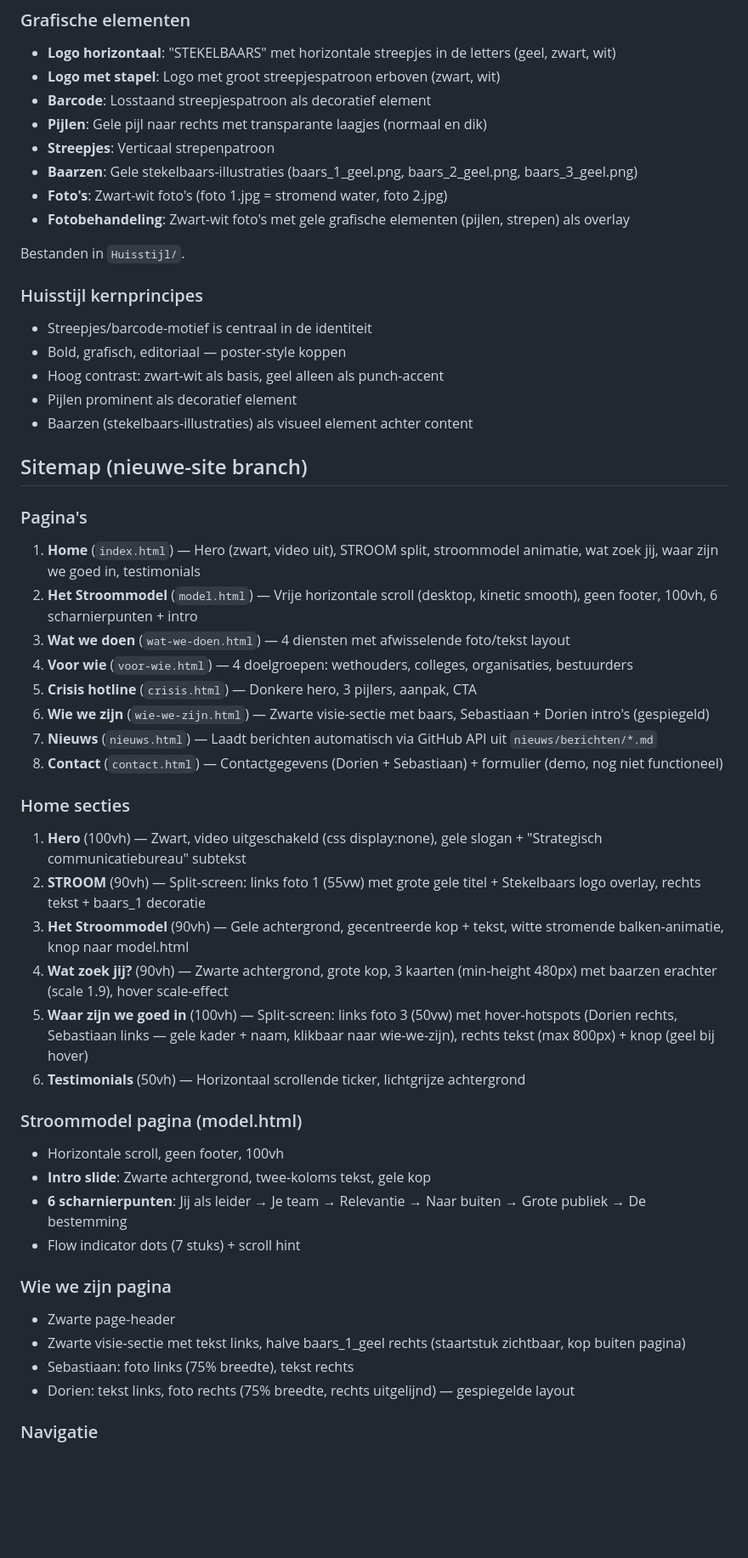
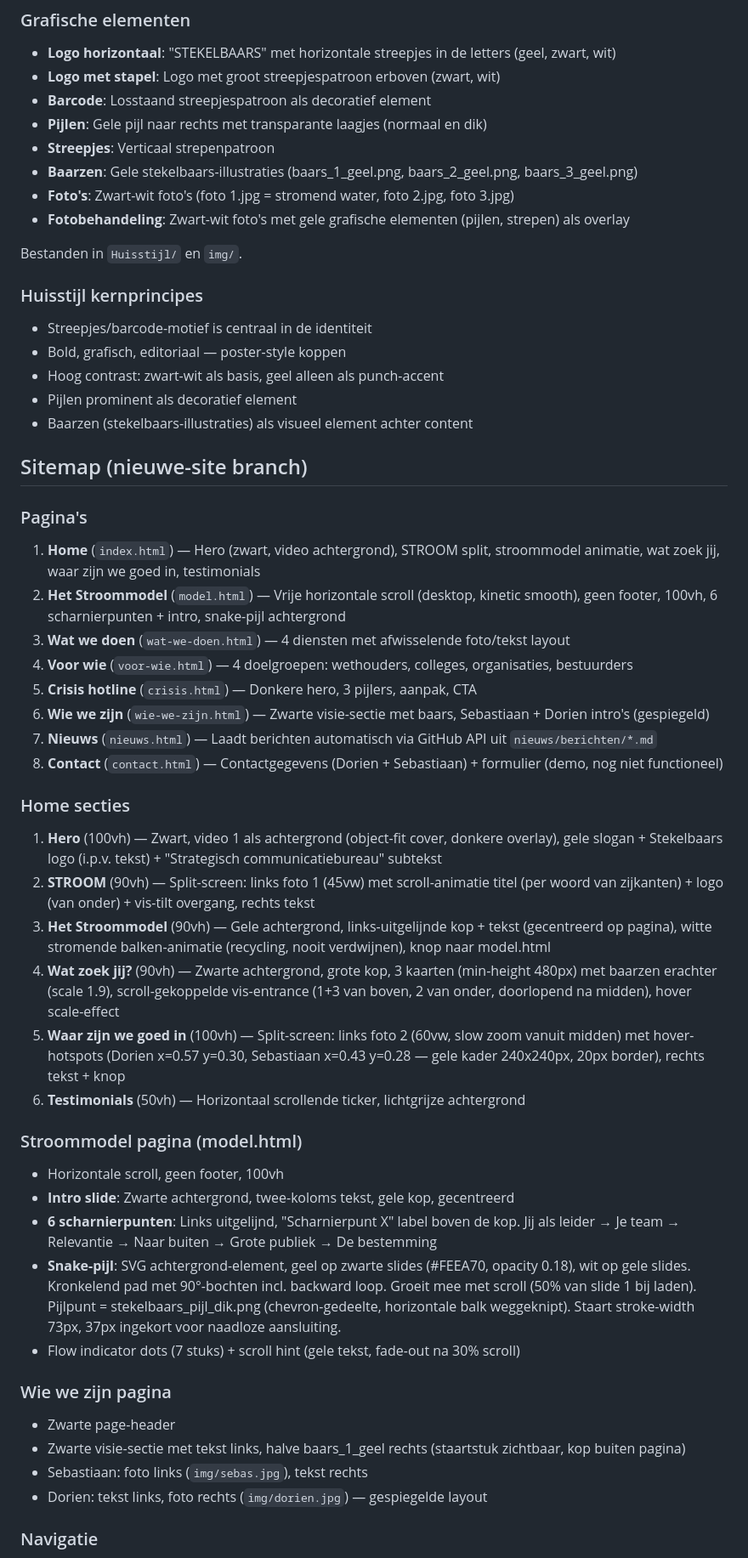
Before and after one commit to wouterzaalberg/stekelbaars, a Markdown page: CLAUDE.md, the part around one of its changes. Shown at 85% size. Rendered like a GitHub page; blank space fills up the shorter version.

Commit message:
CLAUDE.md bijgewerkt met alle wijzigingen van deze sessie
Co-Authored-By: Claude Opus 4.6 (1M context) <noreply@anthropic.com>

```diff
--- a/CLAUDE.md
+++ b/CLAUDE.md
@@ -43,10 +43,10 @@ Website voor Stekelbaars, communicatiebureau.
 - **Pijlen**: Gele pijl naar rechts met transparante laagjes (normaal en dik)
 - **Streepjes**: Verticaal strepenpatroon
 - **Baarzen**: Gele stekelbaars-illustraties (baars_1_geel.png, baars_2_geel.png, baars_3_geel.png)
-- **Foto's**: Zwart-wit foto's (foto 1.jpg = stromend water, foto 2.jpg)
+- **Foto's**: Zwart-wit foto's (foto 1.jpg = stromend water, foto 2.jpg, foto 3.jpg)
 - **Fotobehandeling**: Zwart-wit foto's met gele grafische elementen (pijlen, strepen) als overlay
 
-Bestanden in `Huisstijl/`.
+Bestanden in `Huisstijl/` en `img/`.
 
 ### Huisstijl kernprincipes
 - Streepjes/barcode-motief is centraal in de identiteit
@@ -59,8 +59,8 @@ Bestanden in `Huisstijl/`.
 
 ### Pagina's
 
-1. **Home** (`index.html`) — Hero (zwart, video uit), STROOM split, stroommodel animatie, wat zoek jij, waar zijn we goed in, testimonials
-2. **Het Stroommodel** (`model.html`) — Vrije horizontale scroll (desktop, kinetic smooth), geen footer, 100vh, 6 scharnierpunten + intro
+1. **Home** (`index.html`) — Hero (zwart, video achtergrond), STROOM split, stroommodel animatie, wat zoek jij, waar zijn we goed in, testimonials
+2. **Het Stroommodel** (`model.html`) — Vrije horizontale scroll (desktop, kinetic smooth), geen footer, 100vh, 6 scharnierpunten + intro, snake-pijl achtergrond
 3. **Wat we doen** (`wat-we-doen.html`) — 4 diensten met afwisselende foto/tekst layout
 4. **Voor wie** (`voor-wie.html`) — 4 doelgroepen: wethouders, colleges, organisaties, bestuurders
 5. **Crisis hotline** (`crisis.html`) — Donkere hero, 3 pijlers, aanpak, CTA
@@ -70,26 +70,27 @@ Bestanden in `Huisstijl/`.
 
 ### Home secties
 
-1. **Hero** (100vh) — Zwart, video uitgeschakeld (css display:none), gele slogan + "Strategisch communicatiebureau" subtekst
-2. **STROOM** (90vh) — Split-screen: links foto 1 (55vw) met grote gele titel + Stekelbaars logo overlay, rechts tekst + baars_1 decoratie
-3. **Het Stroommodel** (90vh) — Gele achtergrond, gecentreerde kop + tekst, witte stromende balken-animatie, knop naar model.html
-4. **Wat zoek jij?** (90vh) — Zwarte achtergrond, grote kop, 3 kaarten (min-height 480px) met baarzen erachter (scale 1.9), hover scale-effect
-5. **Waar zijn we goed in** (100vh) — Split-screen: links foto 3 (50vw) met hover-hotspots (Dorien rechts, Sebastiaan links — gele kader + naam, klikbaar naar wie-we-zijn), rechts tekst (max 800px) + knop (geel bij hover)
+1. **Hero** (100vh) — Zwart, video 1 als achtergrond (object-fit cover, donkere overlay), gele slogan + Stekelbaars logo (i.p.v. tekst) + "Strategisch communicatiebureau" subtekst
+2. **STROOM** (90vh) — Split-screen: links foto 1 (45vw) met scroll-animatie titel (per woord van zijkanten) + logo (van onder) + vis-tilt overgang, rechts tekst
+3. **Het Stroommodel** (90vh) — Gele achtergrond, links-uitgelijnde kop + tekst (gecentreerd op pagina), witte stromende balken-animatie (recycling, nooit verdwijnen), knop naar model.html
+4. **Wat zoek jij?** (90vh) — Zwarte achtergrond, grote kop, 3 kaarten (min-height 480px) met baarzen erachter (scale 1.9), scroll-gekoppelde vis-entrance (1+3 van boven, 2 van onder, doorlopend na midden), hover scale-effect
+5. **Waar zijn we goed in** (100vh) — Split-screen: links foto 2 (60vw, slow zoom vanuit midden) met hover-hotspots (Dorien x=0.57 y=0.30, Sebastiaan x=0.43 y=0.28 — gele kader 240x240px, 20px border), rechts tekst + knop
 6. **Testimonials** (50vh) — Horizontaal scrollende ticker, lichtgrijze achtergrond
 
 ### Stroommodel pagina (model.html)
 
 - Horizontale scroll, geen footer, 100vh
-- **Intro slide**: Zwarte achtergrond, twee-koloms tekst, gele kop
-- **6 scharnierpunten**: Jij als leider → Je team → Relevantie → Naar buiten → Grote publiek → De bestemming
-- Flow indicator dots (7 stuks) + scroll hint
+- **Intro slide**: Zwarte achtergrond, twee-koloms tekst, gele kop, gecentreerd
+- **6 scharnierpunten**: Links uitgelijnd, "Scharnierpunt X" label boven de kop. Jij als leider → Je team → Relevantie → Naar buiten → Grote publiek → De bestemming
+- **Snake-pijl**: SVG achtergrond-element, geel op zwarte slides (#FEEA70, opacity 0.18), wit op gele slides. Kronkelend pad met 90°-bochten incl. backward loop. Groeit mee met scroll (50% van slide 1 bij laden). Pijlpunt = stekelbaars_pijl_dik.png (chevron-gedeelte, horizontale balk weggeknipt). Staart stroke-width 73px, 37px ingekort voor naadloze aansluiting.
+- Flow indicator dots (7 stuks) + scroll hint (gele tekst, fade-out na 30% scroll)
 
 ### Wie we zijn pagina
 
 - Zwarte page-header
 - Zwarte visie-sectie met tekst links, halve baars_1_geel rechts (staartstuk zichtbaar, kop buiten pagina)
-- Sebastiaan: foto links (75% breedte), tekst rechts
-- Dorien: tekst links, foto rechts (75% breedte, rechts uitgelijnd) — gespiegelde layout
+- Sebastiaan: foto links (`img/sebas.jpg`), tekst rechts
+- Dorien: tekst links, foto rechts (`img/dorien.jpg`) — gespiegelde layout
 
 ### Navigatie
 - Sticky nav, transparant bovenaan, wit bij scroll
```
Also changed, not shown: other parts of CLAUDE.md (+13 -9 lines).
